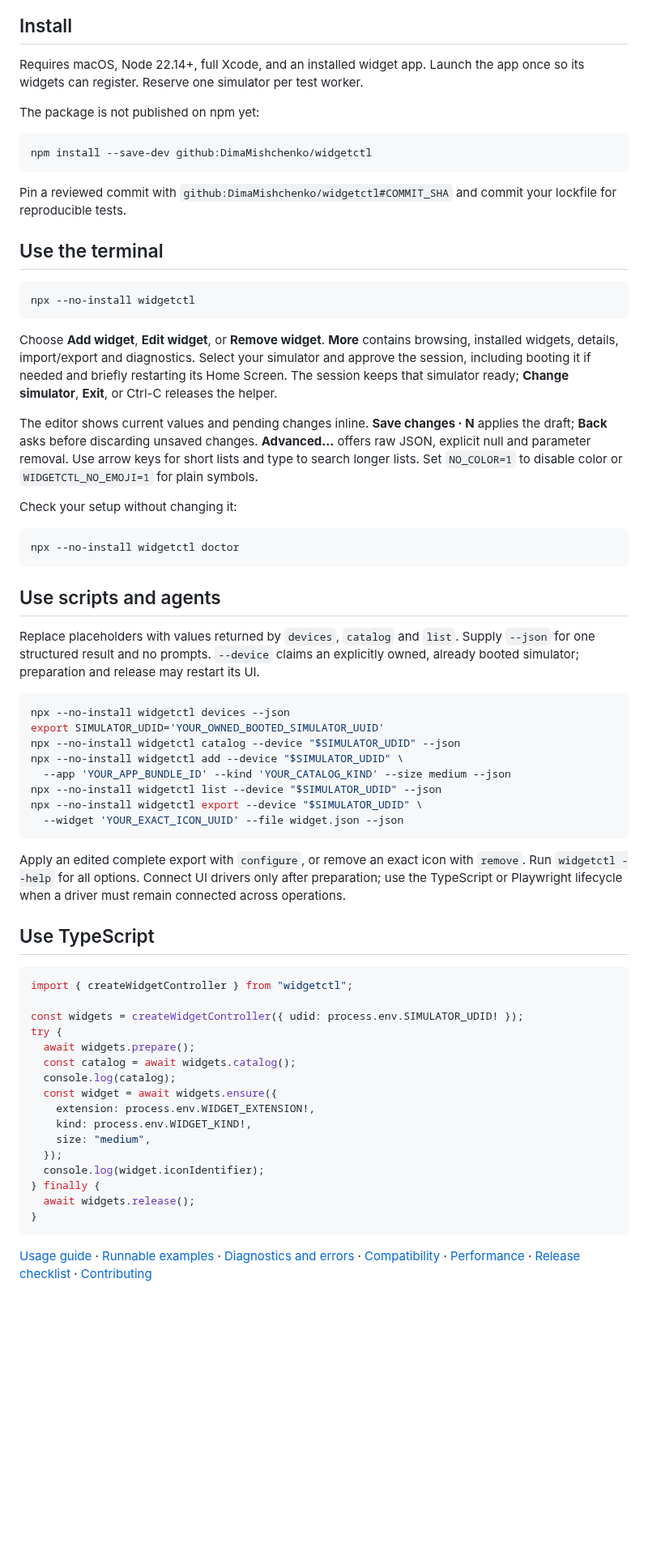
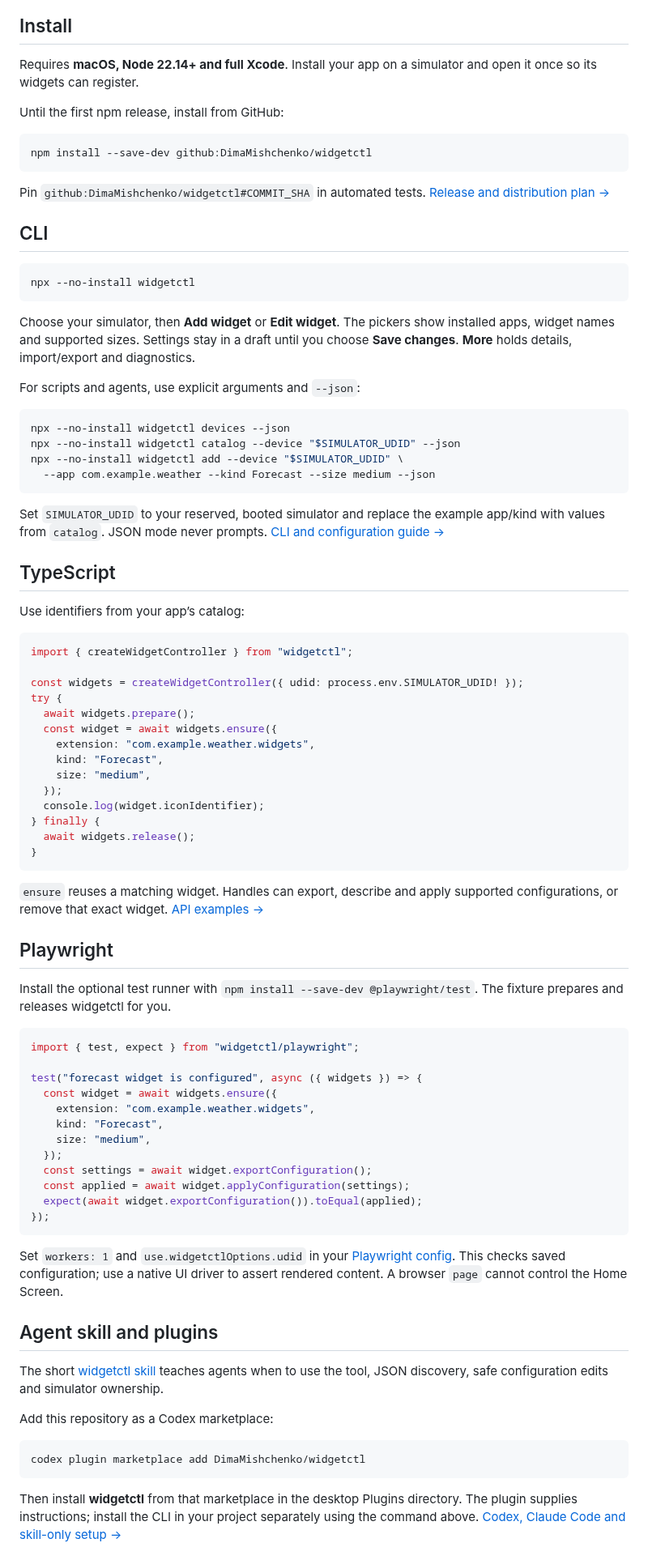
Before and after one commit to DimaMishchenko/widgetctl, a Markdown page: README.md, the part around one of its changes. Shown at 81% size. Drawn GitHub-style; blank space fills up the shorter version.

````diff
--- a/README.md
+++ b/README.md
@@ -6,50 +10,38 @@ Experimental. Live coverage includes arm64 iPhone simulators on iOS 26.0, 27.0 a
 
 ## Install
 
-Requires macOS, Node 22.14+, full Xcode, and an installed widget app. Launch the app once so its widgets can register. Reserve one simulator per test worker.
+Requires **macOS, Node 22.14+ and full Xcode**. Install your app on a simulator and open it once so its widgets can register.
 
-The package is not published on npm yet:
+Until the first npm release, install from GitHub:
 
 ```sh
 npm install --save-dev github:DimaMishchenko/widgetctl
 ```
 
-Pin a reviewed commit with `github:DimaMishchenko/widgetctl#COMMIT_SHA` and commit your lockfile for reproducible tests.
+Pin `github:DimaMishchenko/widgetctl#COMMIT_SHA` in automated tests. [Release and distribution plan →](docs/distribution.md)
 
-## Use the terminal
+## CLI
 
 ```sh
 npx --no-install widgetctl
 ```
 
-Choose **Add widget**, **Edit widget**, or **Remove widget**. **More** contains browsing, installed widgets, details, import/export and diagnostics. Select your simulator and approve the session, including booting it if needed and briefly restarting its Home Screen. The session keeps that simulator ready; **Change simulator**, **Exit**, or Ctrl-C releases the helper.
+Choose your simulator, then **Add widget** or **Edit widget**. The pickers show installed apps, widget names and supported sizes. Settings stay in a draft until you choose **Save changes**. **More** holds details, import/export and diagnostics.
 
-The editor shows current values and pending changes inline. **Save changes · N** applies the draft; **Back** asks before discarding unsaved changes. **Advanced…** offers raw JSON, explicit null and parameter removal. Use arrow keys for short lists and type to search longer lists. Set `NO_COLOR=1` to disable color or `WIDGETCTL_NO_EMOJI=1` for plain symbols.
-
-Check your setup without changing it:
-
-```sh
-npx --no-install widgetctl doctor
-```
-
-## Use scripts and agents
-
-Replace placeholders with values returned by `devices`, `catalog` and `list`. Supply `--json` for one structured result and no prompts. `--device` claims an explicitly owned, already booted simulator; preparation and release may restart its UI.
+For scripts and agents, use explicit arguments and `--json`:
 
 ```sh
 npx --no-install widgetctl devices --json
-export SIMULATOR_UDID='YOUR_OWNED_BOOTED_SIMULATOR_UUID'
 npx --no-install widgetctl catalog --device "$SIMULATOR_UDID" --json
 npx --no-install widgetctl add --device "$SIMULATOR_UDID" \
-  --app 'YOUR_APP_BUNDLE_ID' --kind 'YOUR_CATALOG_KIND' --size medium --json
-npx --no-install widgetctl list --device "$SIMULATOR_UDID" --json
-npx --no-install widgetctl export --device "$SIMULATOR_UDID" \
-  --widget 'YOUR_EXACT_ICON_UUID' --file widget.json --json
+  --app com.example.weather --kind Forecast --size medium --json
 ```
 
-Apply an edited complete export with `configure`, or remove an exact icon with `remove`. Run `widgetctl --help` for all options. Connect UI drivers only after preparation; use the TypeScript or Playwright lifecycle when a driver must remain connected across operations.
+Set `SIMULATOR_UDID` to your reserved, booted simulator and replace the example app/kind with values from `catalog`. JSON mode never prompts. [CLI and configuration guide →](docs/usage.md)
 
-## Use TypeScript
+## TypeScript
+
+Use identifiers from your app’s catalog:
 
 ```ts
 import { createWidgetController } from "widgetctl";
@@ -57,11 +49,9 @@ import { createWidgetController } from "widgetctl";
 const widgets = createWidgetController({ udid: process.env.SIMULATOR_UDID! });
 try {
   await widgets.prepare();
-  const catalog = await widgets.catalog();
-  console.log(catalog);
   const widget = await widgets.ensure({
-    extension: process.env.WIDGET_EXTENSION!,
-    kind: process.env.WIDGET_KIND!,
+    extension: "com.example.weather.widgets",
+    kind: "Forecast",
     size: "medium",
   });
   console.log(widget.iconIdentifier);
@@ -70,4 +60,38 @@ try {
 }
 ```
 
-[Usage guide](docs/usage.md) · [Runnable examples](examples/README.md) · [Diagnostics and errors](docs/errors.md) · [Compatibility](docs/compatibility.md) · [Performance](docs/performance.md) · [Release checklist](docs/release-checklist.md) · [Contributing](CONTRIBUTING.md)
+`ensure` reuses a matching widget. Handles can export, describe and apply supported configurations, or remove that exact widget. [API examples →](examples/README.md)
+
+## Playwright
+
+Install the optional test runner with `npm install --save-dev @playwright/test`. The fixture prepares and releases widgetctl for you.
+
+```ts
+import { test, expect } from "widgetctl/playwright";
+
+test("forecast widget is configured", async ({ widgets }) => {
+  const widget = await widgets.ensure({
+    extension: "com.example.weather.widgets",
+    kind: "Forecast",
+    size: "medium",
+  });
+  const settings = await widget.exportConfiguration();
+  const applied = await widget.applyConfiguration(settings);
+  expect(await widget.exportConfiguration()).toEqual(applied);
+});
+```
+
+Set `workers: 1` and `use.widgetctlOptions.udid` in your [Playwright config](examples/playwright/playwright.config.ts). This checks saved configuration; use a native UI driver to assert rendered content. A browser `page` cannot control the Home Screen.
+
+## Agent skill and plugins
+
+The short [widgetctl skill](skills/widgetctl/SKILL.md) teaches agents when to use the tool, JSON discovery, safe configuration edits and simulator ownership.
+
+Add this repository as a Codex marketplace:
+
+```sh
+codex plugin marketplace add DimaMishchenko/widgetctl
+```
+
+Then install **widgetctl** from that marketplace in the desktop Plugins directory. The plugin supplies instructions; install the CLI in your project separately using the command above. [Codex, Claude Code and skill-only setup →](docs/agents.md)
+
````
Also changed, not shown: other parts of README.md (+13 -2 lines), docs/agents.md (added, +69 -0 lines), docs/distribution.md (added, +66 -0 lines), docs/release-checklist.md (+11 -0 lines), skills/widgetctl/SKILL.md (added, +52 -0 lines), docs/assets/usage.gif (added), 10 other files.
